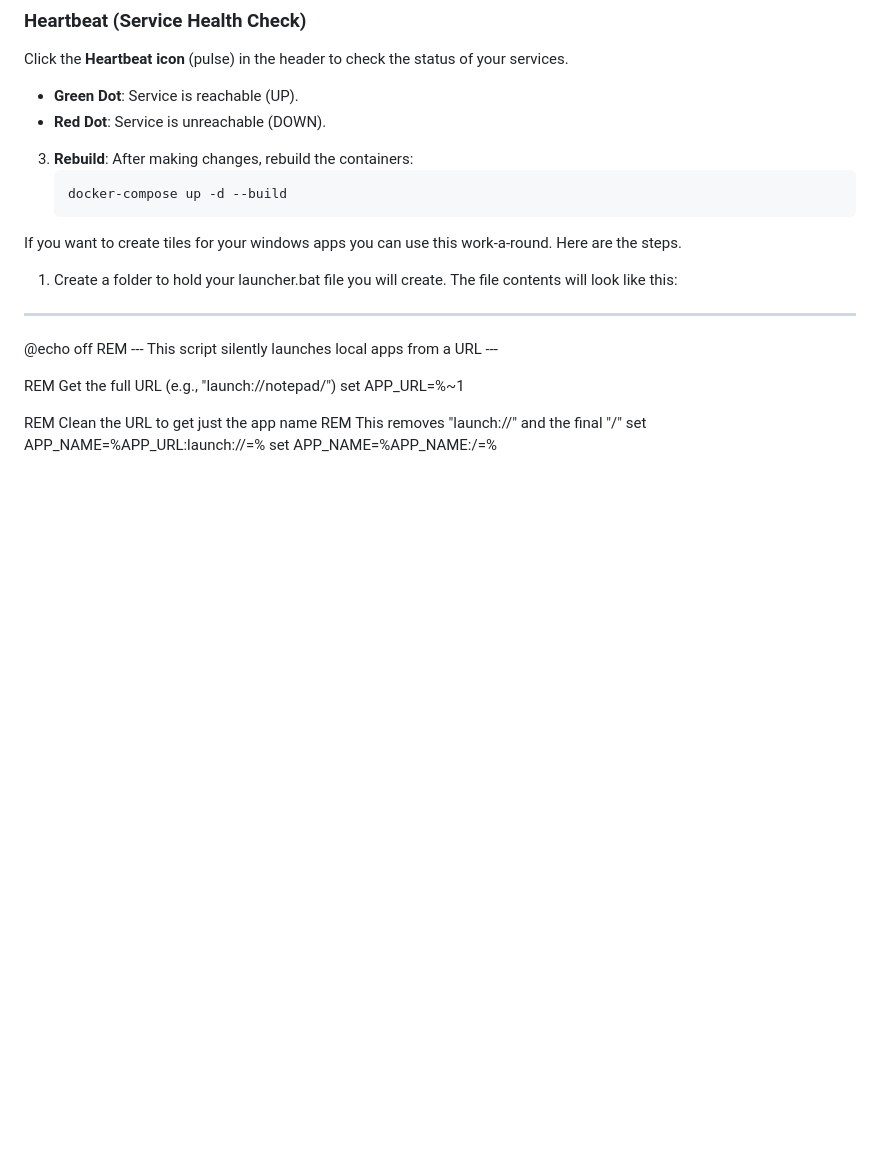
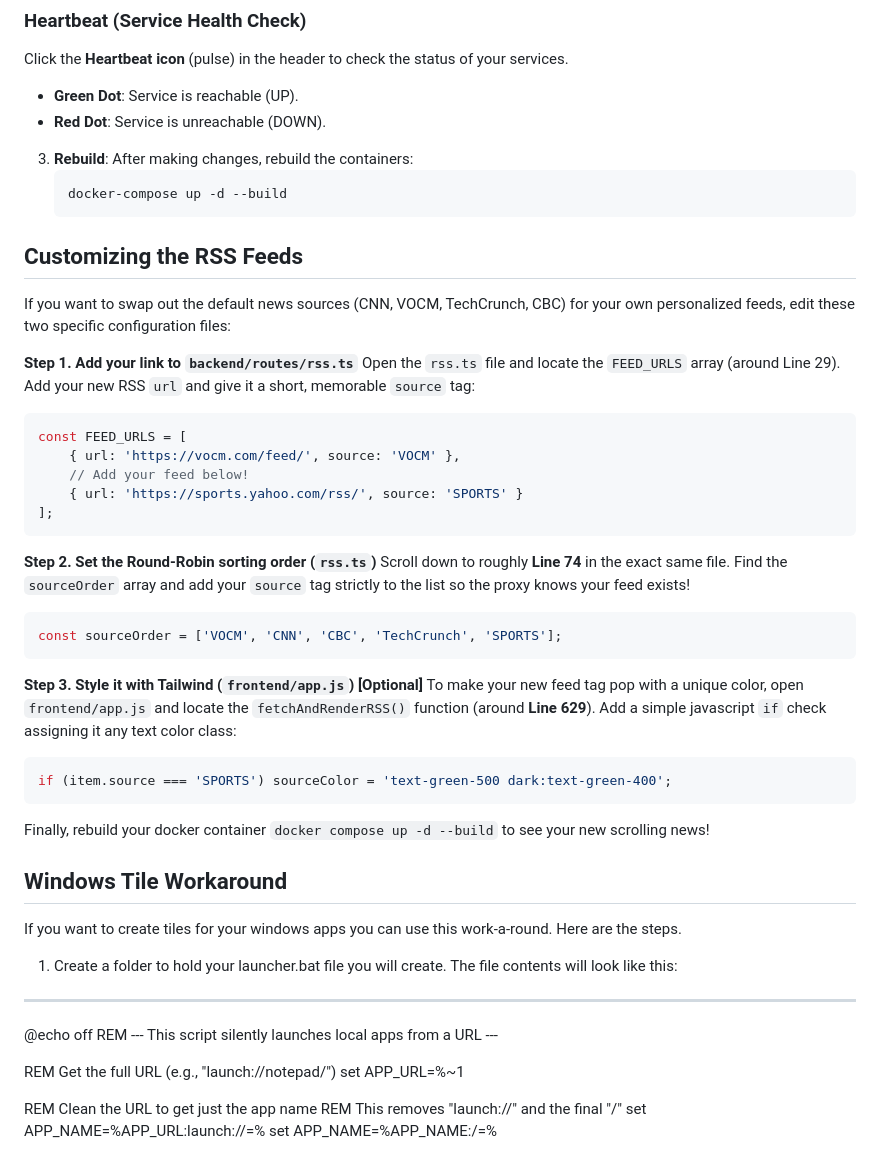
Before and after one commit to wyliebutler/my-dashboard, a Markdown page: README.md, the part around the change. GitHub-like rendering; blank space fills up the shorter version.

Commit message:
docs: add guide for configuring custom RSS feeds

````diff
--- a/README.md
+++ b/README.md
@@ -65,6 +65,35 @@ Click the **Heartbeat icon** (pulse) in the header to check the status of your s
     docker-compose up -d --build
     ```
 
+## Customizing the RSS Feeds
+
+If you want to swap out the default news sources (CNN, VOCM, TechCrunch, CBC) for your own personalized feeds, edit these two specific configuration files:
+
+**Step 1. Add your link to `backend/routes/rss.ts`**
+Open the `rss.ts` file and locate the `FEED_URLS` array (around Line 29). Add your new RSS `url` and give it a short, memorable `source` tag:
+```typescript
+const FEED_URLS = [
+    { url: 'https://vocm.com/feed/', source: 'VOCM' },
+    // Add your feed below!
+    { url: 'https://sports.yahoo.com/rss/', source: 'SPORTS' }
+];
+```
+
+**Step 2. Set the Round-Robin sorting order (`rss.ts`)**
+Scroll down to roughly **Line 74** in the exact same file. Find the `sourceOrder` array and add your `source` tag strictly to the list so the proxy knows your feed exists!
+```typescript
+const sourceOrder = ['VOCM', 'CNN', 'CBC', 'TechCrunch', 'SPORTS'];
+```
+
+**Step 3. Style it with Tailwind (`frontend/app.js`) [Optional]**
+To make your new feed tag pop with a unique color, open `frontend/app.js` and locate the `fetchAndRenderRSS()` function (around **Line 629**). Add a simple javascript `if` check assigning it any text color class:
+```javascript
+if (item.source === 'SPORTS') sourceColor = 'text-green-500 dark:text-green-400';
+```
+Finally, rebuild your docker container `docker compose up -d --build` to see your new scrolling news!
+
+## Windows Tile Workaround
+
 If you want to create tiles for your windows apps you can use this work-a-round.  Here are the steps.
 
 1.  Create a folder to hold your launcher.bat file you will create.  The file contents will look like this:
````
